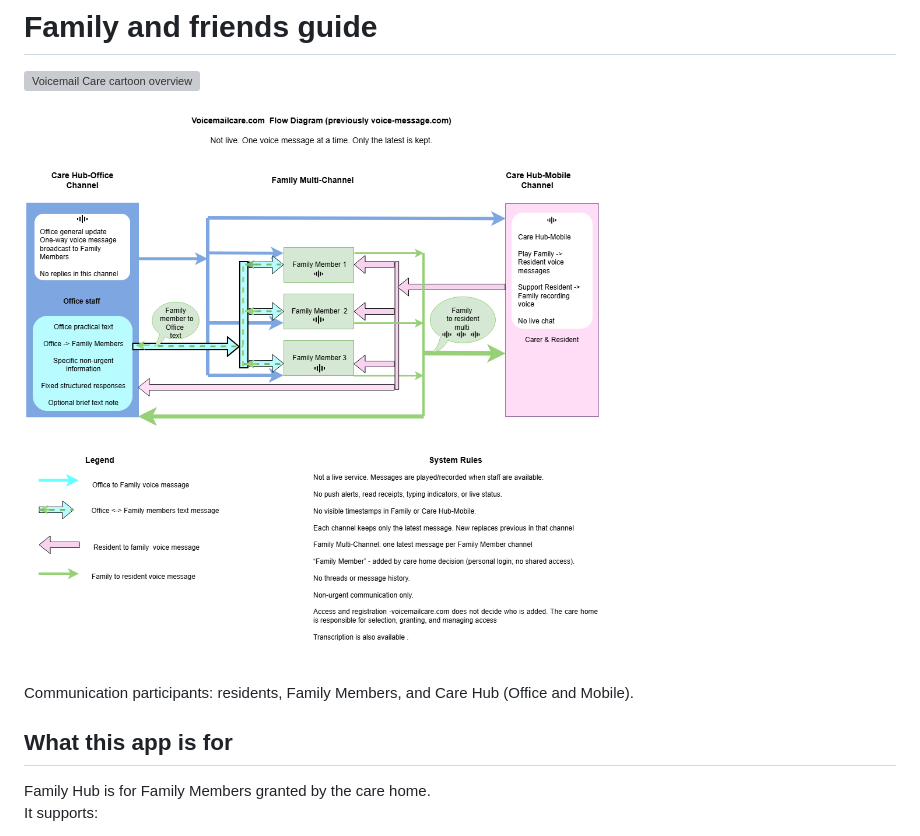
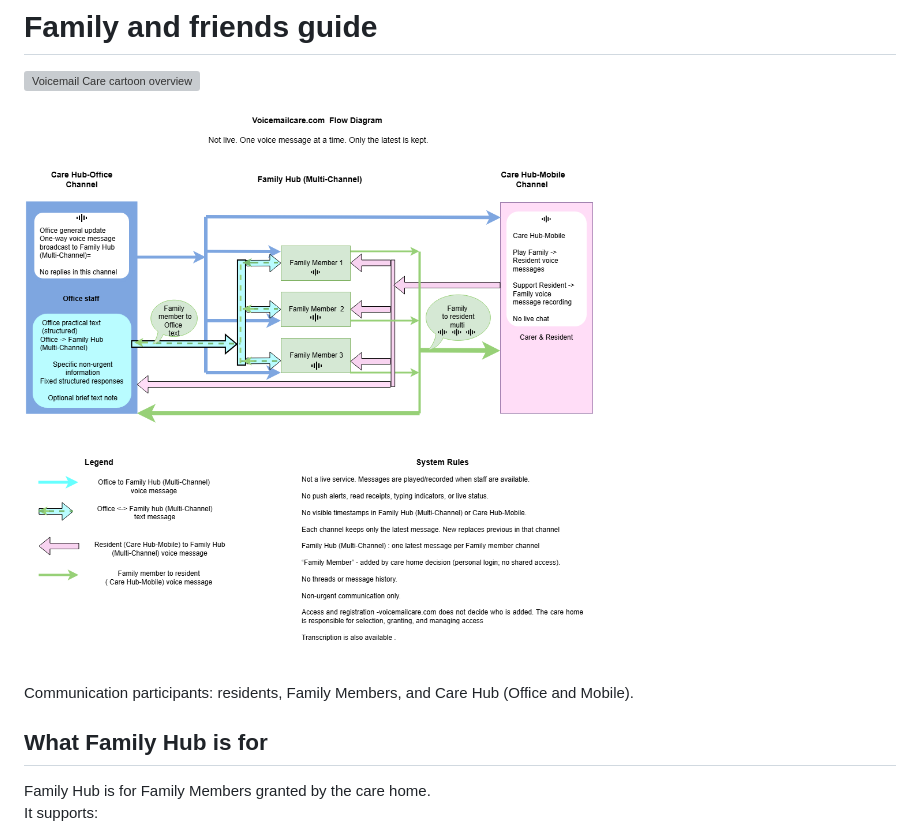
Before and after one commit to Quailemu/family-updates, a Markdown page: docs/public/06_family_guide.md, the part around the change. Rendered like a GitHub page; pictures changed too: assets/voice-message-flow-diagram.png; grey boxes are pictures that could not be loaded.

```diff
--- a/docs/public/06_family_guide.md
+++ b/docs/public/06_family_guide.md
@@ -8,7 +8,7 @@
 
 Communication participants: residents, Family Members, and Care Hub (Office and Mobile).
 
-## What this app is for
+## What Family Hub is for
 
 Family Hub is for Family Members granted by the care home.
 It supports:
```
Also changed, not shown: PLANS.md (+3 -0 lines), docs/public/02_how_it_works.md (+2 -2 lines), 3 other files.
